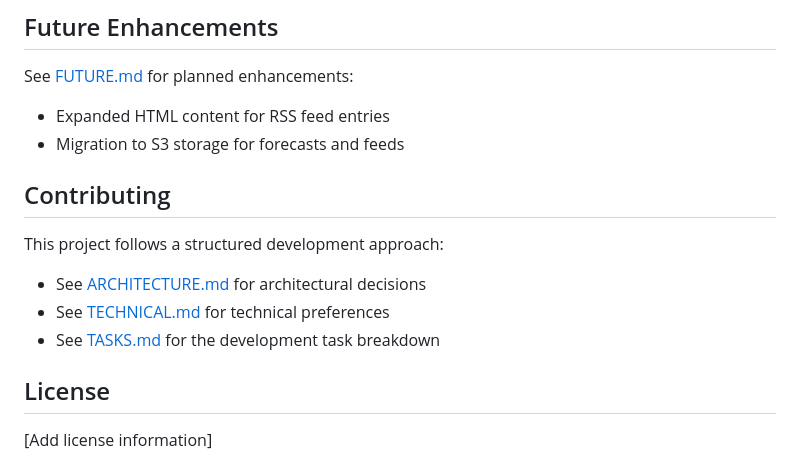
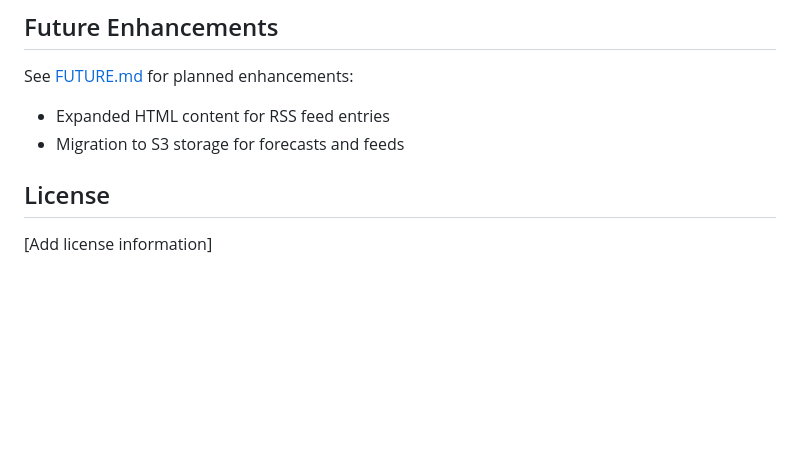
Before and after one commit to MarkRoddy/avyrss, a Markdown page: README.md, the part around the change. Rendered like a GitHub page; blank space fills up the shorter version.

Commit message:
Remove references to bot files

```diff
--- a/README.md
+++ b/README.md
@@ -282,12 +282,6 @@ See [FUTURE.md](FUTURE.md) for planned enhancements:
 - Expanded HTML content for RSS feed entries
 - Migration to S3 storage for forecasts and feeds
 
-## Contributing
-
-This project follows a structured development approach:
-- See [ARCHITECTURE.md](ARCHITECTURE.md) for architectural decisions
-- See [TECHNICAL.md](TECHNICAL.md) for technical preferences
-- See [TASKS.md](TASKS.md) for the development task breakdown
 
 ## License
 
```
